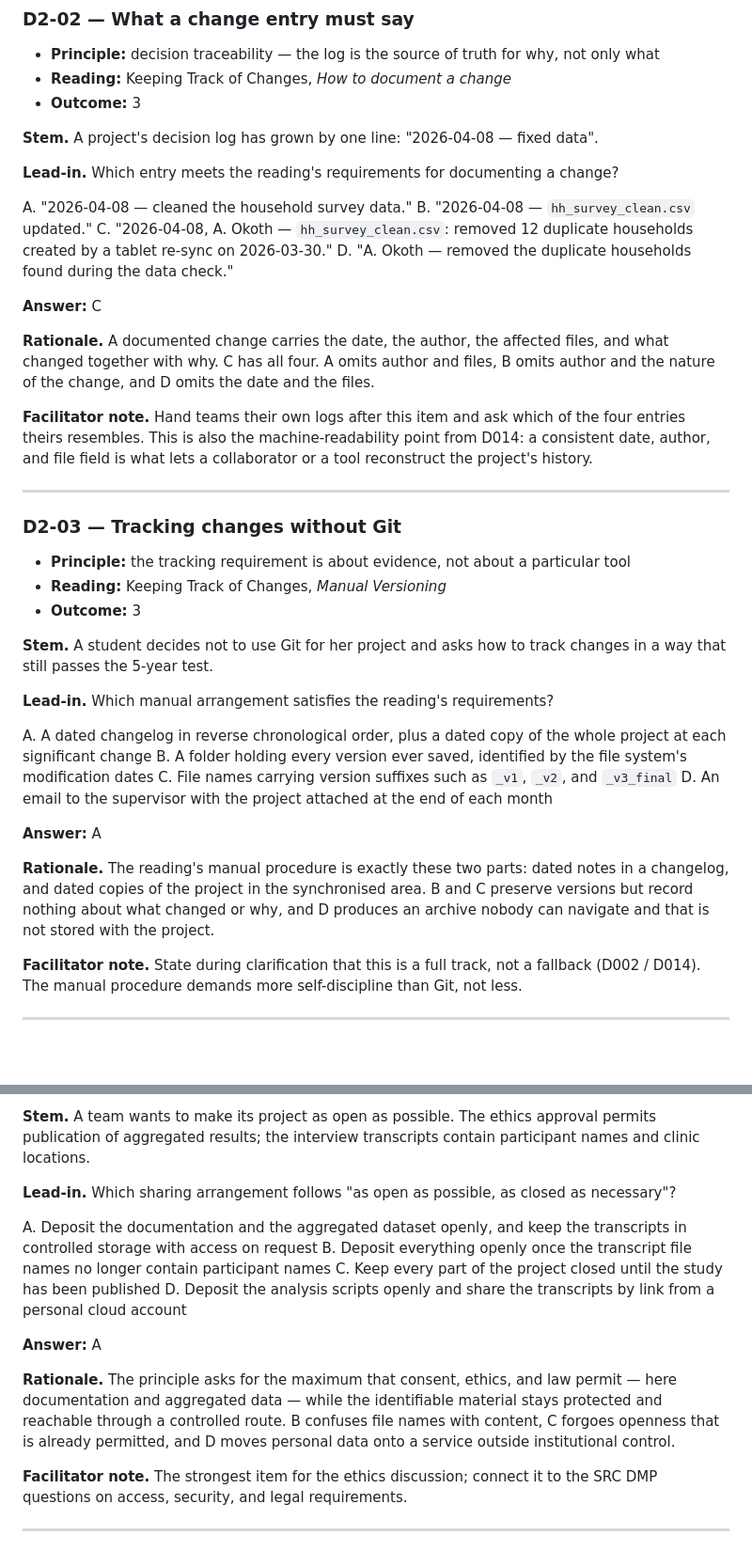
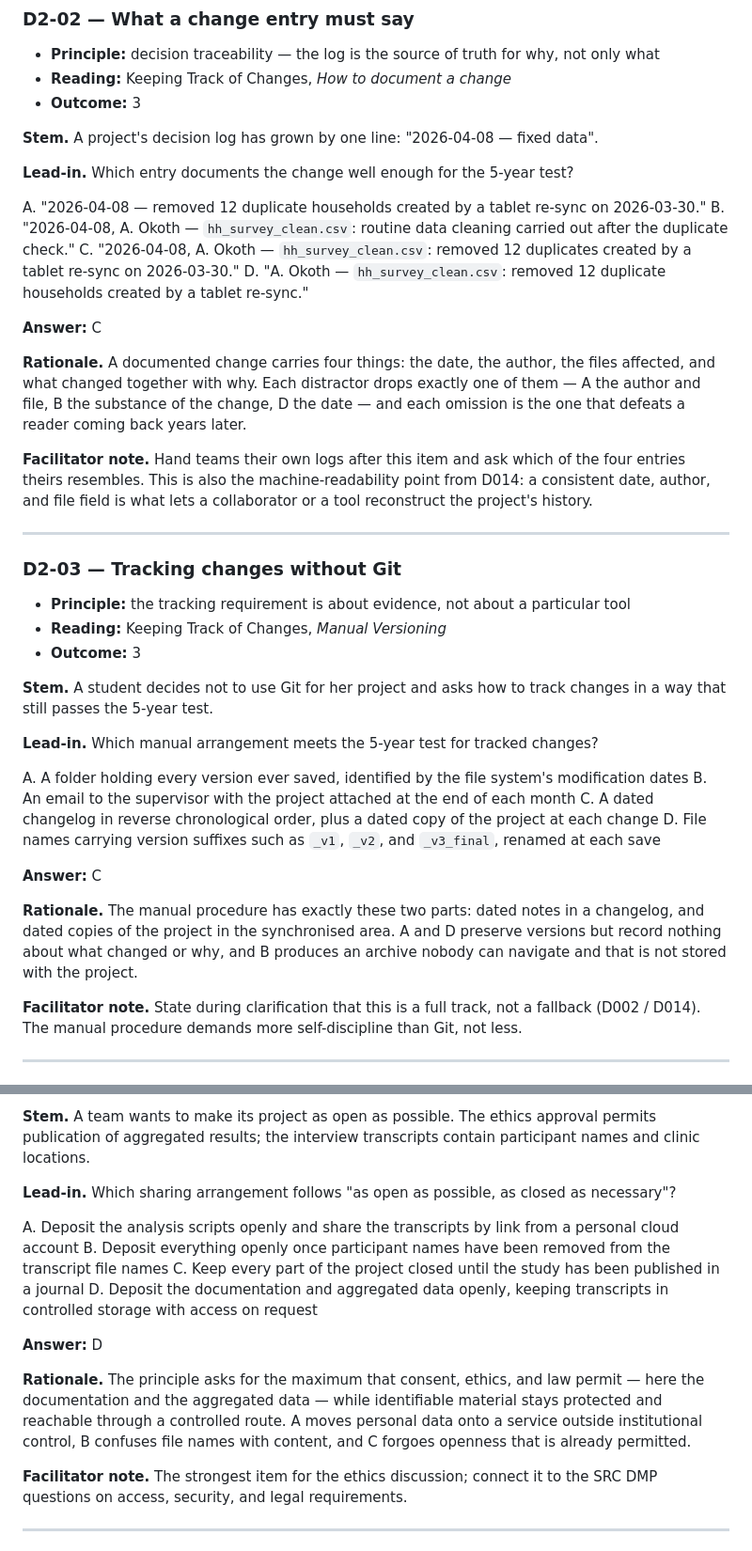
Before and after one commit to noacs-io/principles-and-workflows-for-reproducible-science, a Markdown page: tbl/day-2-irat.md, 2 parts joined by grey strips. Shown at 94% size. GitHub-like rendering; blank space fills up the shorter version.

```diff
--- a/tbl/day-2-irat.md
+++ b/tbl/day-2-irat.md
@@ -41,16 +41,16 @@ D. As a summary appended to the README at the end of the week
 
 **Stem.** A project's decision log has grown by one line: "2026-04-08 — fixed data".
 
-**Lead-in.** Which entry meets the reading's requirements for documenting a change?
+**Lead-in.** Which entry documents the change well enough for the 5-year test?
 
-A. "2026-04-08 — cleaned the household survey data."
-B. "2026-04-08 — `hh_survey_clean.csv` updated."
-C. "2026-04-08, A. Okoth — `hh_survey_clean.csv`: removed 12 duplicate households created by a tablet re-sync on 2026-03-30."
-D. "A. Okoth — removed the duplicate households found during the data check."
+A. "2026-04-08 — removed 12 duplicate households created by a tablet re-sync on 2026-03-30."
+B. "2026-04-08, A. Okoth — `hh_survey_clean.csv`: routine data cleaning carried out after the duplicate check."
+C. "2026-04-08, A. Okoth — `hh_survey_clean.csv`: removed 12 duplicates created by a tablet re-sync on 2026-03-30."
+D. "A. Okoth — `hh_survey_clean.csv`: removed 12 duplicate households created by a tablet re-sync."
 
 **Answer:** C
 
-**Rationale.** A documented change carries the date, the author, the affected files, and what changed together with why. C has all four. A omits author and files, B omits author and the nature of the change, and D omits the date and the files.
+**Rationale.** A documented change carries four things: the date, the author, the files affected, and what changed together with why. Each distractor drops exactly one of them — A the author and file, B the substance of the change, D the date — and each omission is the one that defeats a reader coming back years later.
 
 **Facilitator note.** Hand teams their own logs after this item and ask which of the four entries theirs resembles. This is also the machine-readability point from D014: a consistent date, author, and file field is what lets a collaborator or a tool reconstruct the project's history.
 
@@ -64,16 +64,16 @@ D. "A. Okoth — removed the duplicate households found during the data check."
 
 **Stem.** A student decides not to use Git for her project and asks how to track changes in a way that still passes the 5-year test.
 
-**Lead-in.** Which manual arrangement satisfies the reading's requirements?
+**Lead-in.** Which manual arrangement meets the 5-year test for tracked changes?
 
-A. A dated changelog in reverse chronological order, plus a dated copy of the whole project at each significant change
-B. A folder holding every version ever saved, identified by the file system's modification dates
-C. File names carrying version suffixes such as `_v1`, `_v2`, and `_v3_final`
-D. An email to the supervisor with the project attached at the end of each month
+A. A folder holding every version ever saved, identified by the file system's modification dates
+B. An email to the supervisor with the project attached at the end of each month
+C. A dated changelog in reverse chronological order, plus a dated copy of the project at each change
+D. File names carrying version suffixes such as `_v1`, `_v2`, and `_v3_final`, renamed at each save
 
-**Answer:** A
+**Answer:** C
 
-**Rationale.** The reading's manual procedure is exactly these two parts: dated notes in a changelog, and dated copies of the project in the synchronised area. B and C preserve versions but record nothing about what changed or why, and D produces an archive nobody can navigate and that is not stored with the project.
+**Rationale.** The manual procedure has exactly these two parts: dated notes in a changelog, and dated copies of the project in the synchronised area. A and D preserve versions but record nothing about what changed or why, and B produces an archive nobody can navigate and that is not stored with the project.
 
 **Facilitator note.** State during clarification that this is a full track, not a fallback (D002 / D014). The manual procedure demands more self-discipline than Git, not less.
 
@@ -112,14 +112,14 @@ D. The file holding the database password
 
 **Lead-in.** Which sharing arrangement follows "as open as possible, as closed as necessary"?
 
-A. Deposit the documentation and the aggregated dataset openly, and keep the transcripts in controlled storage with access on request
-B. Deposit everything openly once the transcript file names no longer contain participant names
-C. Keep every part of the project closed until the study has been published
-D. Deposit the analysis scripts openly and share the transcripts by link from a personal cloud account
+A. Deposit the analysis scripts openly and share the transcripts by link from a personal cloud account
+B. Deposit everything openly once participant names have been removed from the transcript file names
+C. Keep every part of the project closed until the study has been published in a journal
+D. Deposit the documentation and aggregated data openly, keeping transcripts in controlled storage with access on request
 
-**Answer:** A
+**Answer:** D
 
-**Rationale.** The principle asks for the maximum that consent, ethics, and law permit — here documentation and aggregated data — while the identifiable material stays protected and reachable through a controlled route. B confuses file names with content, C forgoes openness that is already permitted, and D moves personal data onto a service outside institutional control.
+**Rationale.** The principle asks for the maximum that consent, ethics, and law permit — here the documentation and the aggregated data — while identifiable material stays protected and reachable through a controlled route. A moves personal data onto a service outside institutional control, B confuses file names with content, and C forgoes openness that is already permitted.
 
 **Facilitator note.** The strongest item for the ethics discussion; connect it to the SRC DMP questions on access, security, and legal requirements.
 
```
Also changed, not shown: other parts of tbl/day-2-irat.md (+12 -12 lines), tbl/day-1-irat.md (+25 -25 lines).
